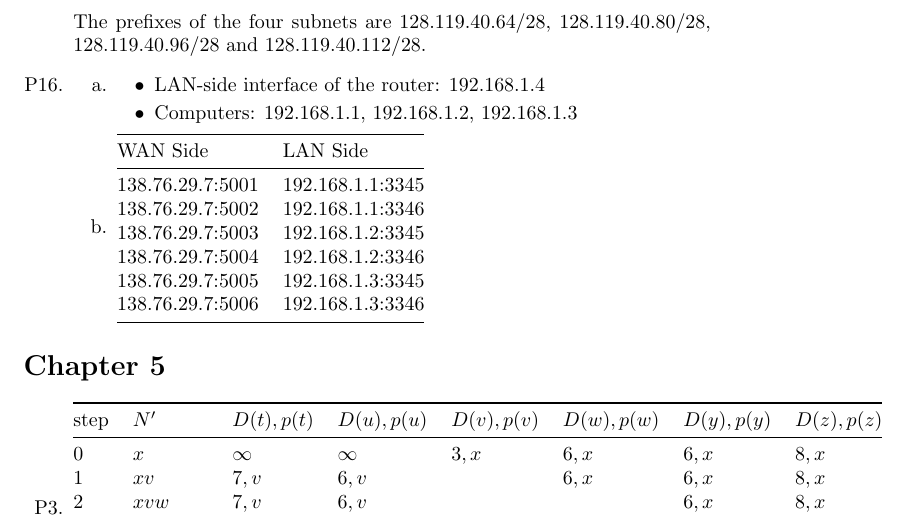
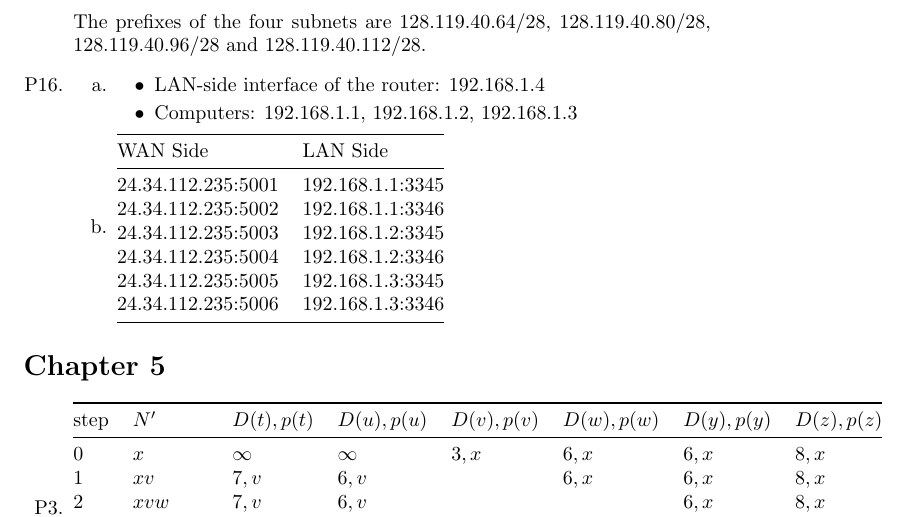
Before and after one commit to xushangning/usc-mscs, a LaTeX document (EE 450/hw/4.tex): part of page 2 of 2, cut so that both start at the same text. Compiled offline with pdfLaTeX.

Commit message:
EE 450: Check answers to HW 4
Chapter 4

P16. Wrong addresses from the figure were used.

```diff
--- a/EE 450/hw/4.tex
+++ b/EE 450/hw/4.tex
@@ -65,12 +65,12 @@
         \item \begin{tabular}{@{}ll@{}}
             \toprule
             WAN Side & LAN Side \\ \midrule
-            138.76.29.7:5001 & 192.168.1.1:3345 \\
-            138.76.29.7:5002 & 192.168.1.1:3346 \\
-            138.76.29.7:5003 & 192.168.1.2:3345 \\
-            138.76.29.7:5004 & 192.168.1.2:3346 \\
-            138.76.29.7:5005 & 192.168.1.3:3345 \\
-            138.76.29.7:5006 & 192.168.1.3:3346 \\ \bottomrule
+            24.34.112.235:5001 & 192.168.1.1:3345 \\
+            24.34.112.235:5002 & 192.168.1.1:3346 \\
+            24.34.112.235:5003 & 192.168.1.2:3345 \\
+            24.34.112.235:5004 & 192.168.1.2:3346 \\
+            24.34.112.235:5005 & 192.168.1.3:3345 \\
+            24.34.112.235:5006 & 192.168.1.3:3346 \\ \bottomrule
         \end{tabular}
     \end{enumerate}
 \end{enumerate}
```
